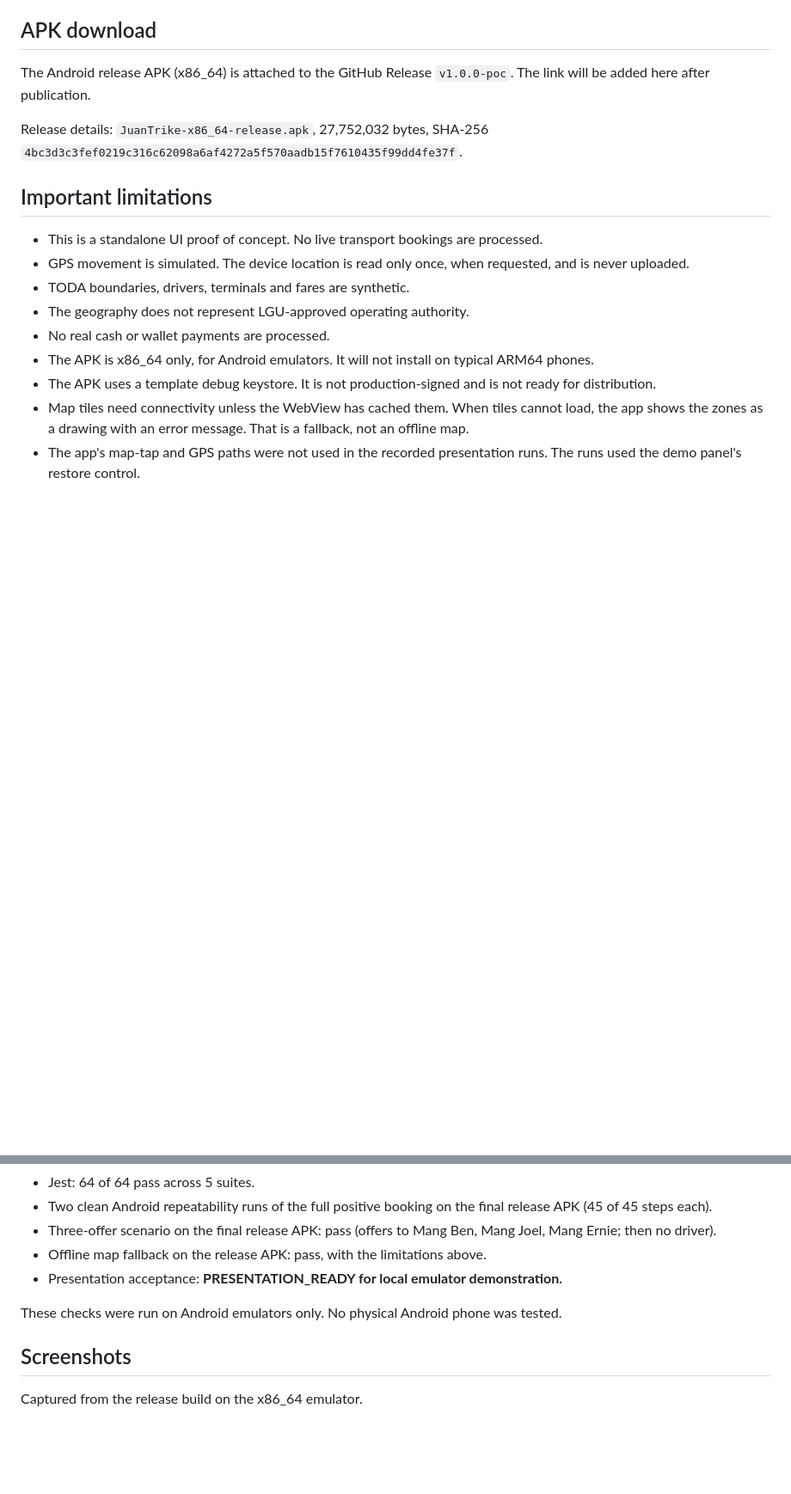
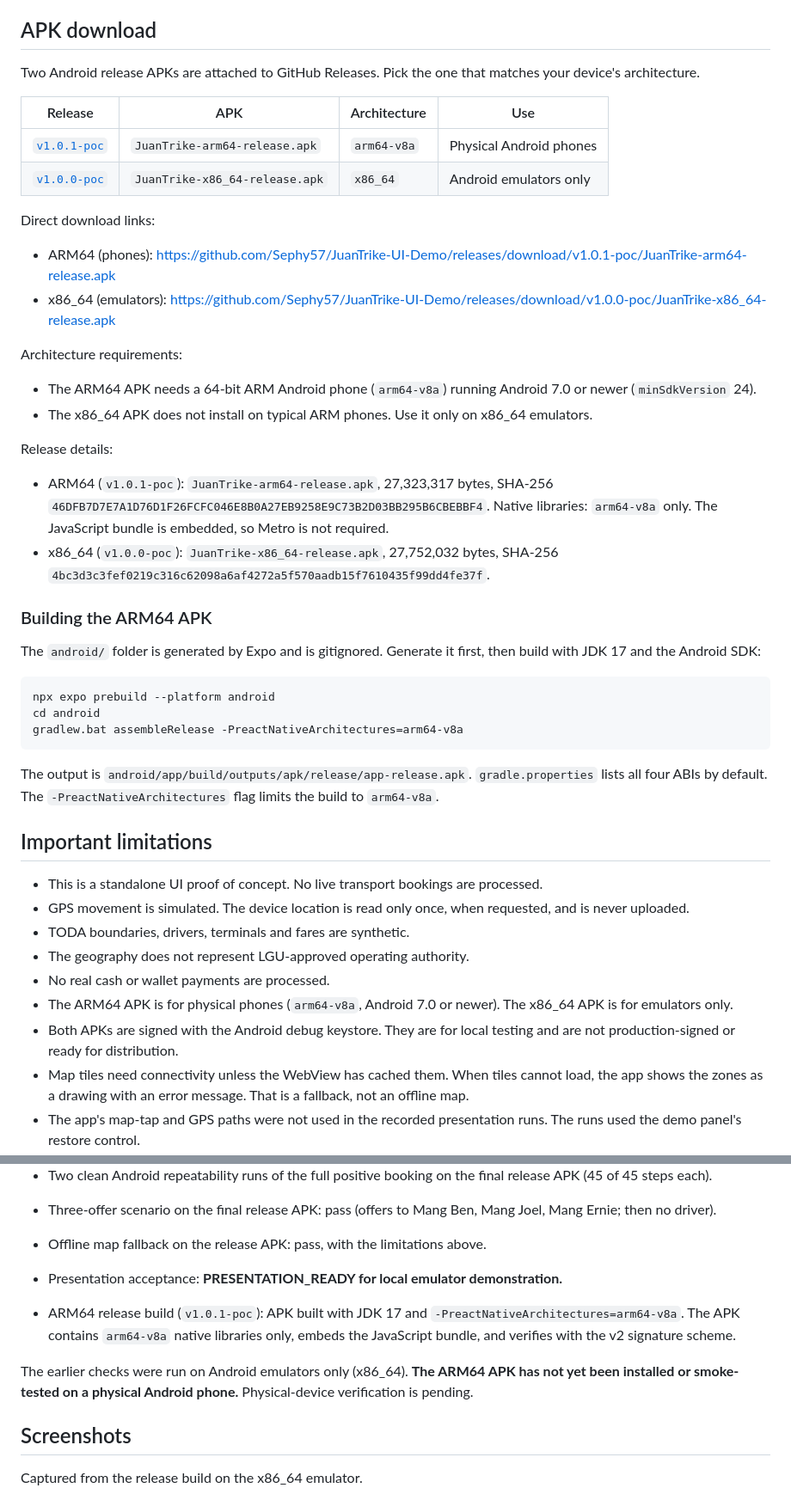
Before and after one commit to Sephy57/JuanTrike-UI-Demo, a Markdown page: README.md, 2 parts joined by grey strips. Shown at 86% size. GitHub-like rendering; blank space fills up the shorter version.

Commit message:
docs: add ARM64 APK release links and architecture requirements
Document the v1.0.1-poc arm64-v8a APK for physical phones alongside the
v1.0.0-poc x86_64 emulator APK, with build steps for the ARM64 release.

Co-Authored-By: Claude Haiku 5.5 <noreply@anthropic.com>

````diff
--- a/README.md
+++ b/README.md
@@ -67,9 +67,39 @@ In short:
 
 ## APK download
 
-The Android release APK (x86_64) is attached to the GitHub Release `v1.0.0-poc`. The link will be added here after publication.
+Two Android release APKs are attached to GitHub Releases. Pick the one that matches your device's architecture.
 
-Release details: `JuanTrike-x86_64-release.apk`, 27,752,032 bytes, SHA-256 `4bc3d3c3fef0219c316c62098a6af4272a5f570aadb15f7610435f99dd4fe37f`.
+| Release | APK | Architecture | Use |
+|---|---|---|---|
+| [`v1.0.1-poc`](https://github.com/Sephy57/JuanTrike-UI-Demo/releases/tag/v1.0.1-poc) | `JuanTrike-arm64-release.apk` | `arm64-v8a` | Physical Android phones |
+| [`v1.0.0-poc`](https://github.com/Sephy57/JuanTrike-UI-Demo/releases/tag/v1.0.0-poc) | `JuanTrike-x86_64-release.apk` | `x86_64` | Android emulators only |
+
+Direct download links:
+
+- ARM64 (phones): https://github.com/Sephy57/JuanTrike-UI-Demo/releases/download/v1.0.1-poc/JuanTrike-arm64-release.apk
+- x86_64 (emulators): https://github.com/Sephy57/JuanTrike-UI-Demo/releases/download/v1.0.0-poc/JuanTrike-x86_64-release.apk
+
+Architecture requirements:
+
+- The ARM64 APK needs a 64-bit ARM Android phone (`arm64-v8a`) running Android 7.0 or newer (`minSdkVersion` 24).
+- The x86_64 APK does not install on typical ARM phones. Use it only on x86_64 emulators.
+
+Release details:
+
+- ARM64 (`v1.0.1-poc`): `JuanTrike-arm64-release.apk`, 27,323,317 bytes, SHA-256 `46DFB7D7E7A1D76D1F26FCFC046E8B0A27EB9258E9C73B2D03BB295B6CBEBBF4`. Native libraries: `arm64-v8a` only. The JavaScript bundle is embedded, so Metro is not required.
+- x86_64 (`v1.0.0-poc`): `JuanTrike-x86_64-release.apk`, 27,752,032 bytes, SHA-256 `4bc3d3c3fef0219c316c62098a6af4272a5f570aadb15f7610435f99dd4fe37f`.
+
+### Building the ARM64 APK
+
+The `android/` folder is generated by Expo and is gitignored. Generate it first, then build with JDK 17 and the Android SDK:
+
+```bash
+npx expo prebuild --platform android
+cd android
+gradlew.bat assembleRelease -PreactNativeArchitectures=arm64-v8a
+```
+
+The output is `android/app/build/outputs/apk/release/app-release.apk`. `gradle.properties` lists all four ABIs by default. The `-PreactNativeArchitectures` flag limits the build to `arm64-v8a`.
 
 ## Important limitations
 
@@ -78,8 +108,8 @@ Release details: `JuanTrike-x86_64-release.apk`, 27,752,032 bytes, SHA-256 `4bc3
 - TODA boundaries, drivers, terminals and fares are synthetic.
 - The geography does not represent LGU-approved operating authority.
 - No real cash or wallet payments are processed.
-- The APK is x86_64 only, for Android emulators. It will not install on typical ARM64 phones.
-- The APK uses a template debug keystore. It is not production-signed and is not ready for distribution.
+- The ARM64 APK is for physical phones (`arm64-v8a`, Android 7.0 or newer). The x86_64 APK is for emulators only.
+- Both APKs are signed with the Android debug keystore. They are for local testing and are not production-signed or ready for distribution.
 - Map tiles need connectivity unless the WebView has cached them. When tiles cannot load, the app shows the zones as a drawing with an error message. That is a fallback, not an offline map.
 - The app's map-tap and GPS paths were not used in the recorded presentation runs. The runs used the demo panel's restore control.
 
@@ -95,7 +125,9 @@ Verified results (see [`docs/presentation/TEST_RESULTS.md`](docs/presentation/TE
 - Offline map fallback on the release APK: pass, with the limitations above.
 - Presentation acceptance: **PRESENTATION_READY for local emulator demonstration.**
 
-These checks were run on Android emulators only. No physical Android phone was tested.
+- ARM64 release build (`v1.0.1-poc`): APK built with JDK 17 and `-PreactNativeArchitectures=arm64-v8a`. The APK contains `arm64-v8a` native libraries only, embeds the JavaScript bundle, and verifies with the v2 signature scheme.
+
+The earlier checks were run on Android emulators only (x86_64). **The ARM64 APK has not yet been installed or smoke-tested on a physical Android phone.** Physical-device verification is pending.
 
 ## Screenshots
 
````
